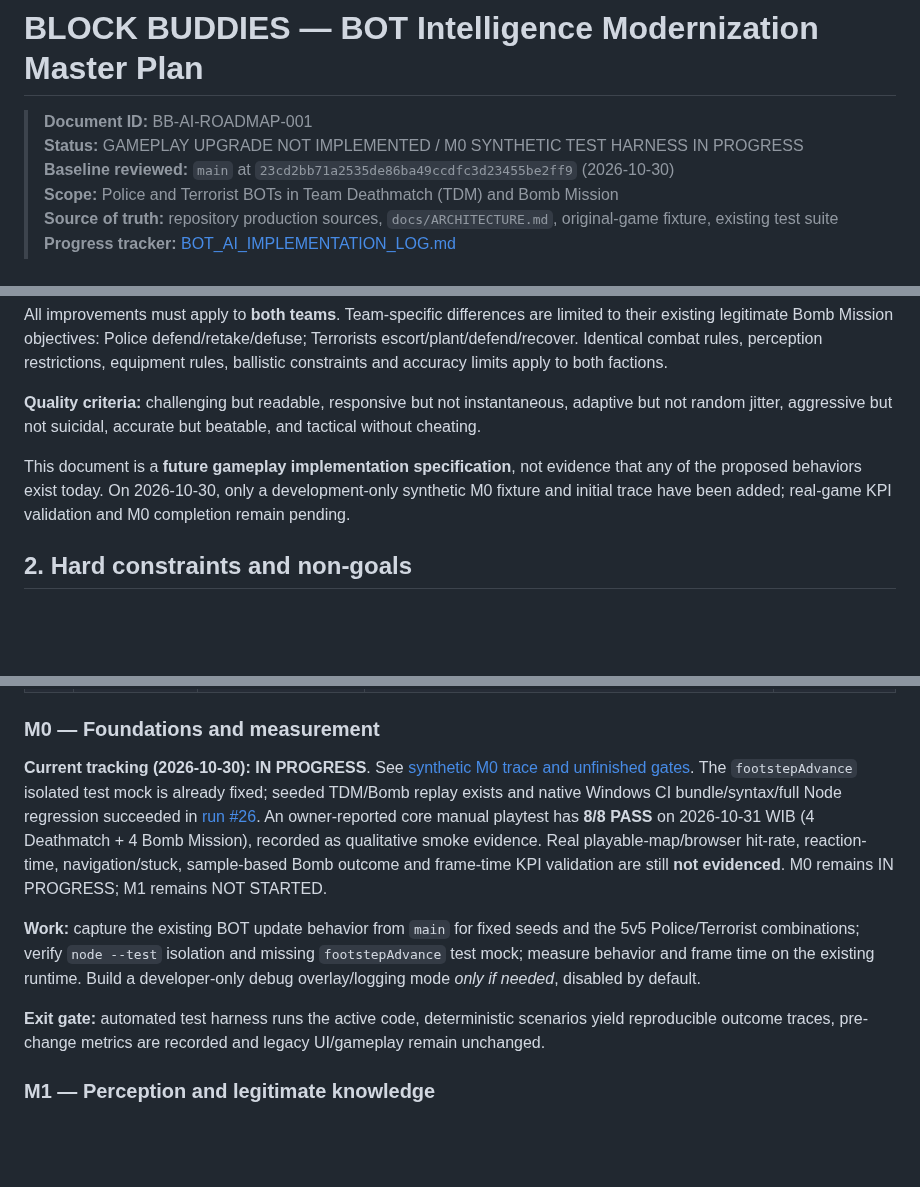
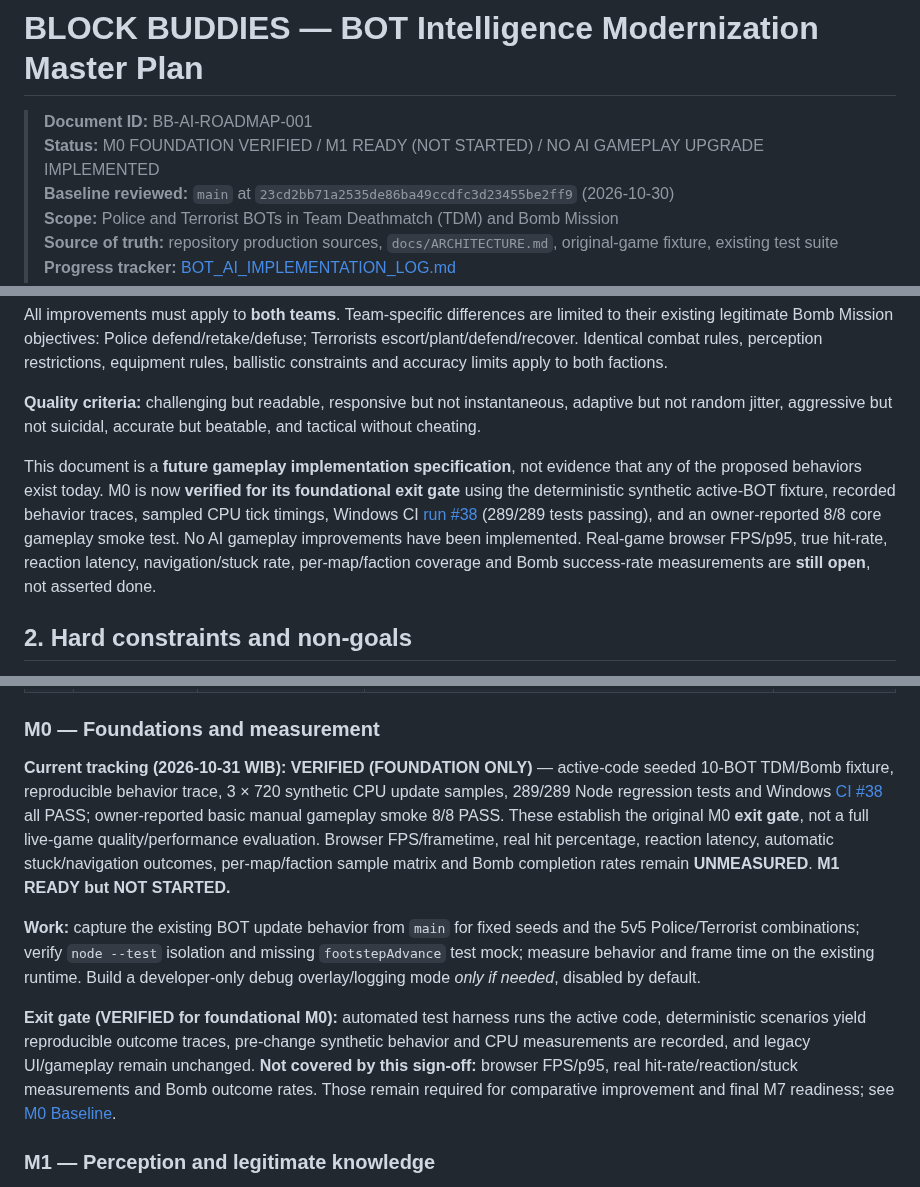
Before and after one commit to Heynode92/blockbudies, a Markdown page: docs/BOT_AI_MASTER_PLAN.md, 3 parts joined by grey strips. GitHub-like rendering; blank space fills up the shorter version.

Commit message:
docs(bot): mark M0 foundation verified, M1 ready while preserving KPI open gates

```diff
--- a/docs/BOT_AI_MASTER_PLAN.md
+++ b/docs/BOT_AI_MASTER_PLAN.md
@@ -1,7 +1,7 @@
 # BLOCK BUDDIES — BOT Intelligence Modernization Master Plan
 
 > **Document ID:** BB-AI-ROADMAP-001
-> **Status:** GAMEPLAY UPGRADE NOT IMPLEMENTED / M0 SYNTHETIC TEST HARNESS IN PROGRESS
+> **Status:** M0 FOUNDATION VERIFIED / M1 READY (NOT STARTED) / NO AI GAMEPLAY UPGRADE IMPLEMENTED
 > **Baseline reviewed:** `main` at `23cd2bb71a2535de86ba49ccdfc3d23455be2ff9` (2026-10-30)
 > **Scope:** Police and Terrorist BOTs in Team Deathmatch (TDM) and Bomb Mission
 > **Source of truth:** repository production sources, `docs/ARCHITECTURE.md`, original-game fixture, existing test suite
@@ -16,7 +16,7 @@ All improvements must apply to **both teams**. Team-specific differences are lim
 
 **Quality criteria:** challenging but readable, responsive but not instantaneous, adaptive but not random jitter, aggressive but not suicidal, accurate but beatable, and tactical without cheating.
 
-This document is a **future gameplay implementation specification**, not evidence that any of the proposed behaviors exist today. On 2026-10-30, only a development-only synthetic M0 fixture and initial trace have been added; real-game KPI validation and M0 completion remain pending.
+This document is a **future gameplay implementation specification**, not evidence that any of the proposed behaviors exist today. M0 is now **verified for its foundational exit gate** using the deterministic synthetic active-BOT fixture, recorded behavior traces, sampled CPU tick timings, Windows CI [run #38](https://github.com/Heynode92/blockbudies/actions/runs/41105582716) (289/289 tests passing), and an owner-reported 8/8 core gameplay smoke test. No AI gameplay improvements have been implemented. Real-game browser FPS/p95, true hit-rate, reaction latency, navigation/stuck rate, per-map/faction coverage and Bomb success-rate measurements are **still open**, not asserted done.
 
 ## 2. Hard constraints and non-goals
 
@@ -163,11 +163,11 @@ Mark a milestone complete **only after its acceptance gates pass**. Each milesto
 
 ### M0 — Foundations and measurement
 
-**Current tracking (2026-10-30):** **IN PROGRESS**. See [synthetic M0 trace and unfinished gates](BOT_AI_M0_BASELINE.md). The `footstepAdvance` isolated test mock is already fixed; seeded TDM/Bomb replay exists and native Windows CI bundle/syntax/full Node regression succeeded in [run #26](https://github.com/Heynode92/blockbudies/actions/runs/41096566590). An owner-reported core manual playtest has **8/8 PASS** on 2026-10-31 WIB (4 Deathmatch + 4 Bomb Mission), recorded as qualitative smoke evidence. Real playable-map/browser hit-rate, reaction-time, navigation/stuck, sample-based Bomb outcome and frame-time KPI validation are still **not evidenced**. M0 remains IN PROGRESS; M1 remains NOT STARTED.
+**Current tracking (2026-10-31 WIB):** **VERIFIED (FOUNDATION ONLY)** — active-code seeded 10-BOT TDM/Bomb fixture, reproducible behavior trace, 3 × 720 synthetic CPU update samples, 289/289 Node regression tests and Windows [CI #38](https://github.com/Heynode92/blockbudies/actions/runs/41105582716) all PASS; owner-reported basic manual gameplay smoke 8/8 PASS. These establish the original M0 **exit gate**, not a full live-game quality/performance evaluation. Browser FPS/frametime, real hit percentage, reaction latency, automatic stuck/navigation outcomes, per-map/faction sample matrix and Bomb completion rates remain **UNMEASURED**. **M1 READY but NOT STARTED.**
 
 **Work:** capture the existing BOT update behavior from `main` for fixed seeds and the 5v5 Police/Terrorist combinations; verify `node --test` isolation and missing `footstepAdvance` test mock; measure behavior and frame time on the existing runtime. Build a developer-only debug overlay/logging mode *only if needed*, disabled by default.
 
-**Exit gate:** automated test harness runs the active code, deterministic scenarios yield reproducible outcome traces, pre-change metrics are recorded and legacy UI/gameplay remain unchanged.
+**Exit gate (VERIFIED for foundational M0):** automated test harness runs the active code, deterministic scenarios yield reproducible outcome traces, pre-change synthetic behavior and CPU measurements are recorded, and legacy UI/gameplay remain unchanged. **Not covered by this sign-off:** browser FPS/p95, real hit-rate/reaction/stuck measurements and Bomb outcome rates. Those remain required for comparative improvement and final M7 readiness; see [M0 Baseline](BOT_AI_M0_BASELINE.md).
 
 ### M1 — Perception and legitimate knowledge
 
```
